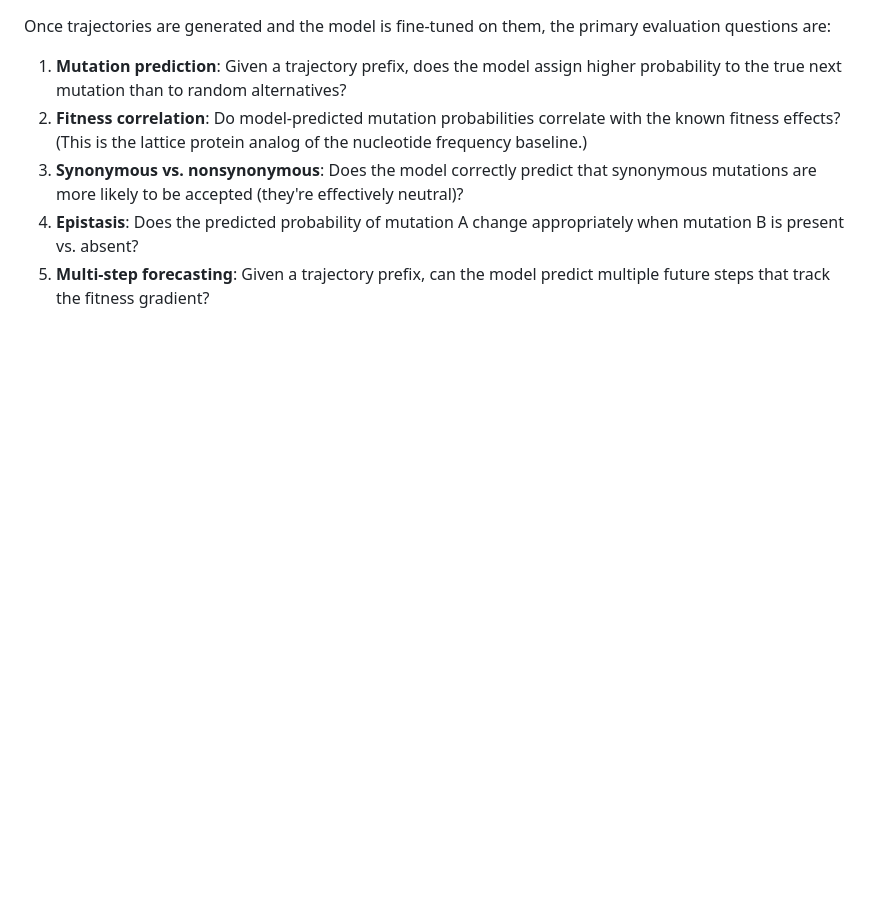
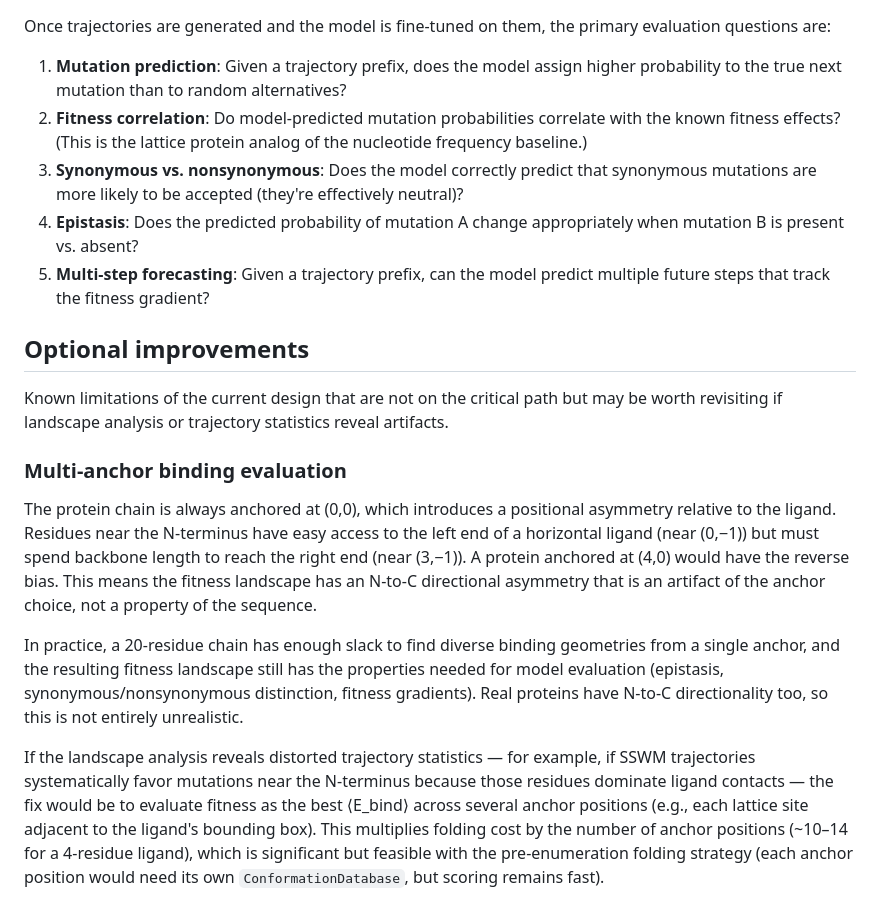
Before and after one commit to blab/trellis, a Markdown page: notes/lattice-protein-implementation-plan.md, the part around the change. GitHub-like rendering; blank space fills up the shorter version.

Commit message:
Add optional multi-anchor binding note to implementation plan
Document the N-to-C positional asymmetry introduced by the fixed
protein anchor at (0,0) and a potential mitigation (evaluating
fitness across multiple anchor positions) if landscape analysis
reveals artifacts.

Co-Authored-By: Claude Opus 4.6 <noreply@anthropic.com>

```diff
--- a/notes/lattice-protein-implementation-plan.md
+++ b/notes/lattice-protein-implementation-plan.md
@@ -650,3 +650,15 @@ Once trajectories are generated and the model is fine-tuned on them, the primary
 3. **Synonymous vs. nonsynonymous**: Does the model correctly predict that synonymous mutations are more likely to be accepted (they're effectively neutral)?
 4. **Epistasis**: Does the predicted probability of mutation A change appropriately when mutation B is present vs. absent?
 5. **Multi-step forecasting**: Given a trajectory prefix, can the model predict multiple future steps that track the fitness gradient?
+
+## Optional improvements
+
+Known limitations of the current design that are not on the critical path but may be worth revisiting if landscape analysis or trajectory statistics reveal artifacts.
+
+### Multi-anchor binding evaluation
+
+The protein chain is always anchored at (0,0), which introduces a positional asymmetry relative to the ligand. Residues near the N-terminus have easy access to the left end of a horizontal ligand (near (0,−1)) but must spend backbone length to reach the right end (near (3,−1)). A protein anchored at (4,0) would have the reverse bias. This means the fitness landscape has an N-to-C directional asymmetry that is an artifact of the anchor choice, not a property of the sequence.
+
+In practice, a 20-residue chain has enough slack to find diverse binding geometries from a single anchor, and the resulting fitness landscape still has the properties needed for model evaluation (epistasis, synonymous/nonsynonymous distinction, fitness gradients). Real proteins have N-to-C directionality too, so this is not entirely unrealistic.
+
+If the landscape analysis reveals distorted trajectory statistics — for example, if SSWM trajectories systematically favor mutations near the N-terminus because those residues dominate ligand contacts — the fix would be to evaluate fitness as the best ⟨E_bind⟩ across several anchor positions (e.g., each lattice site adjacent to the ligand's bounding box). This multiplies folding cost by the number of anchor positions (~10–14 for a 4-residue ligand), which is significant but feasible with the pre-enumeration folding strategy (each anchor position would need its own `ConformationDatabase`, but scoring remains fast).
```
